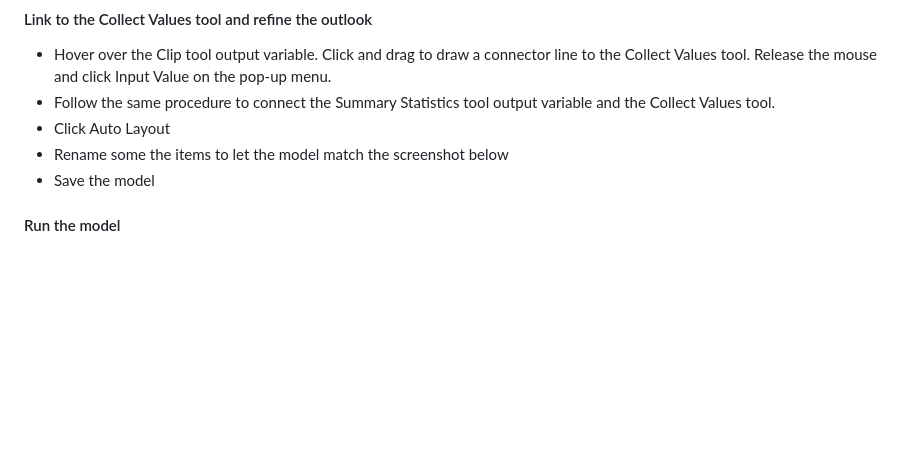
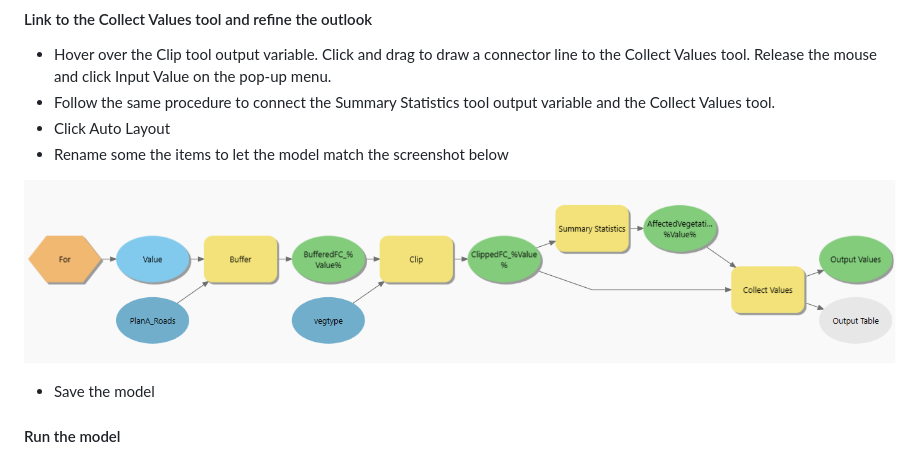
Before and after one commit to leiwanglsu/geog4057, a Markdown page: Homeworks/Assignment 3 ModelBuilder with ArcGIS.md, the part around the change. Rendered like a GitHub page; pictures changed too: Homeworks/images/image-23.png (added); blank space fills up the shorter version.

Commit message:
updated assignment 3

```diff
--- a/Homeworks/Assignment 3 ModelBuilder with ArcGIS.md
+++ b/Homeworks/Assignment 3 ModelBuilder with ArcGIS.md
@@ -232,6 +232,9 @@ In this workflow, you'll create a simple model that identifies the impact of pro
 - Follow the same procedure to connect the Summary Statistics tool output variable and the Collect Values tool.
 - Click Auto Layout
 - Rename some the items to let the model match the screenshot below
+
+![alt text](images/image-23.png)
+
 - Save the model
 
 #### Run the model
```
